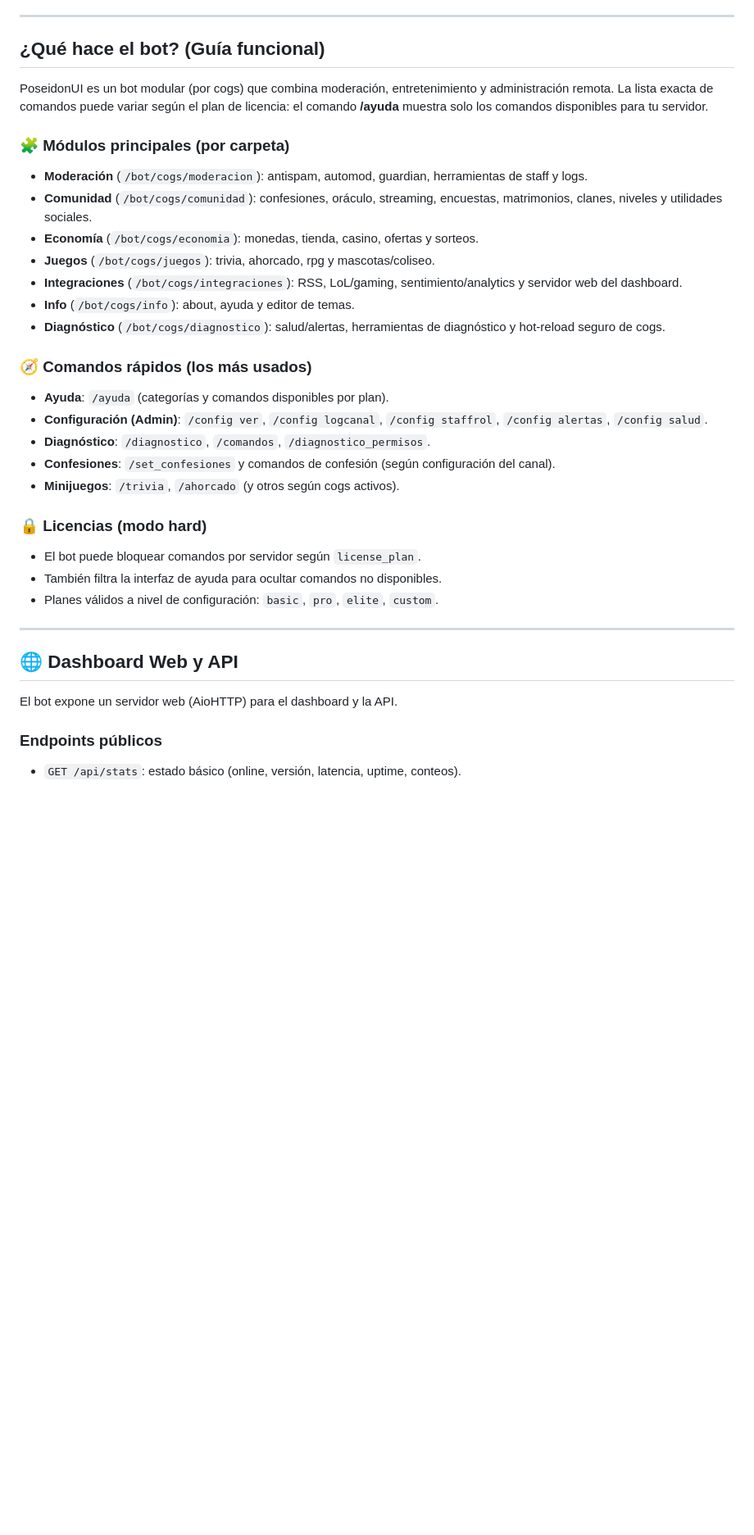
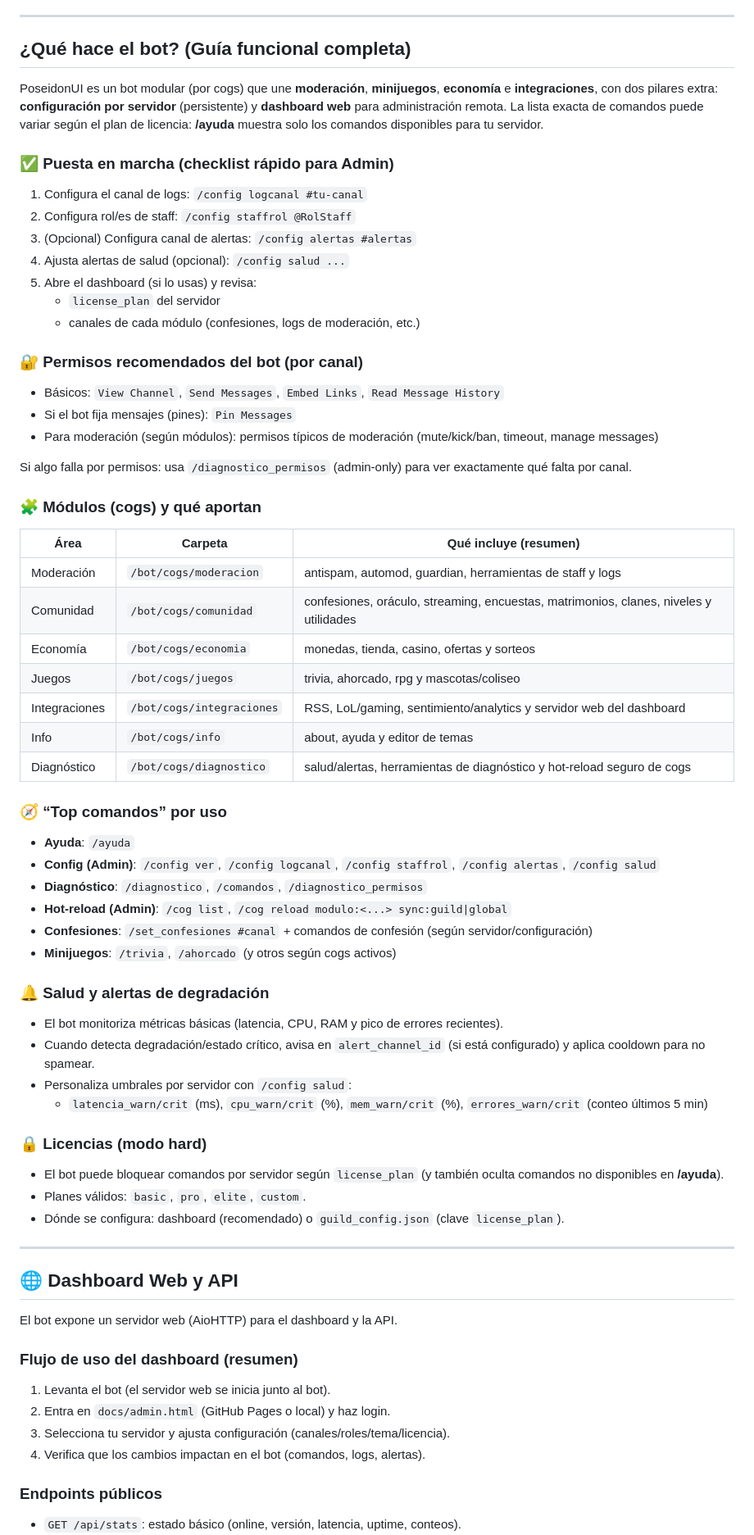
Before and after one commit to Luciuss04/PoseidonUI, a Markdown page: README.md, the part around one of its changes. Shown at 82% size. Rendered like a GitHub page; blank space fills up the shorter version.

Commit message:
Docs: expand bot functionality guide

```diff
--- a/README.md
+++ b/README.md
@@ -42,39 +42,74 @@
 
 ---
 
-## ¿Qué hace el bot? (Guía funcional)
+## ¿Qué hace el bot? (Guía funcional completa)
 
-PoseidonUI es un bot modular (por cogs) que combina moderación, entretenimiento y administración remota. La lista exacta de comandos puede variar según el plan de licencia: el comando **/ayuda** muestra solo los comandos disponibles para tu servidor.
+PoseidonUI es un bot modular (por cogs) que une **moderación**, **minijuegos**, **economía** e **integraciones**, con dos pilares extra: **configuración por servidor** (persistente) y **dashboard web** para administración remota. La lista exacta de comandos puede variar según el plan de licencia: **/ayuda** muestra solo los comandos disponibles para tu servidor.
 
-### 🧩 Módulos principales (por carpeta)
+### ✅ Puesta en marcha (checklist rápido para Admin)
 
-- **Moderación** (`/bot/cogs/moderacion`): antispam, automod, guardian, herramientas de staff y logs.
-- **Comunidad** (`/bot/cogs/comunidad`): confesiones, oráculo, streaming, encuestas, matrimonios, clanes, niveles y utilidades sociales.
-- **Economía** (`/bot/cogs/economia`): monedas, tienda, casino, ofertas y sorteos.
-- **Juegos** (`/bot/cogs/juegos`): trivia, ahorcado, rpg y mascotas/coliseo.
-- **Integraciones** (`/bot/cogs/integraciones`): RSS, LoL/gaming, sentimiento/analytics y servidor web del dashboard.
-- **Info** (`/bot/cogs/info`): about, ayuda y editor de temas.
-- **Diagnóstico** (`/bot/cogs/diagnostico`): salud/alertas, herramientas de diagnóstico y hot-reload seguro de cogs.
+1. Configura el canal de logs: `/config logcanal #tu-canal`
+2. Configura rol/es de staff: `/config staffrol @RolStaff`
+3. (Opcional) Configura canal de alertas: `/config alertas #alertas`
+4. Ajusta alertas de salud (opcional): `/config salud ...`
+5. Abre el dashboard (si lo usas) y revisa:
+   - `license_plan` del servidor
+   - canales de cada módulo (confesiones, logs de moderación, etc.)
 
-### 🧭 Comandos rápidos (los más usados)
+### 🔐 Permisos recomendados del bot (por canal)
 
-- **Ayuda**: `/ayuda` (categorías y comandos disponibles por plan).
-- **Configuración (Admin)**: `/config ver`, `/config logcanal`, `/config staffrol`, `/config alertas`, `/config salud`.
-- **Diagnóstico**: `/diagnostico`, `/comandos`, `/diagnostico_permisos`.
-- **Confesiones**: `/set_confesiones` y comandos de confesión (según configuración del canal).
-- **Minijuegos**: `/trivia`, `/ahorcado` (y otros según cogs activos).
+- Básicos: `View Channel`, `Send Messages`, `Embed Links`, `Read Message History`
+- Si el bot fija mensajes (pines): `Pin Messages`
+- Para moderación (según módulos): permisos típicos de moderación (mute/kick/ban, timeout, manage messages)
+
+Si algo falla por permisos: usa `/diagnostico_permisos` (admin-only) para ver exactamente qué falta por canal.
+
+### 🧩 Módulos (cogs) y qué aportan
+
+| Área | Carpeta | Qué incluye (resumen) |
+|---|---|---|
+| Moderación | `/bot/cogs/moderacion` | antispam, automod, guardian, herramientas de staff y logs |
+| Comunidad | `/bot/cogs/comunidad` | confesiones, oráculo, streaming, encuestas, matrimonios, clanes, niveles y utilidades |
+| Economía | `/bot/cogs/economia` | monedas, tienda, casino, ofertas y sorteos |
+| Juegos | `/bot/cogs/juegos` | trivia, ahorcado, rpg y mascotas/coliseo |
+| Integraciones | `/bot/cogs/integraciones` | RSS, LoL/gaming, sentimiento/analytics y servidor web del dashboard |
+| Info | `/bot/cogs/info` | about, ayuda y editor de temas |
+| Diagnóstico | `/bot/cogs/diagnostico` | salud/alertas, herramientas de diagnóstico y hot-reload seguro de cogs |
+
+### 🧭 “Top comandos” por uso
+
+- **Ayuda**: `/ayuda`
+- **Config (Admin)**: `/config ver`, `/config logcanal`, `/config staffrol`, `/config alertas`, `/config salud`
+- **Diagnóstico**: `/diagnostico`, `/comandos`, `/diagnostico_permisos`
+- **Hot-reload (Admin)**: `/cog list`, `/cog reload modulo:<...> sync:guild|global`
+- **Confesiones**: `/set_confesiones #canal` + comandos de confesión (según servidor/configuración)
+- **Minijuegos**: `/trivia`, `/ahorcado` (y otros según cogs activos)
+
+### 🔔 Salud y alertas de degradación
+
+- El bot monitoriza métricas básicas (latencia, CPU, RAM y pico de errores recientes).
+- Cuando detecta degradación/estado crítico, avisa en `alert_channel_id` (si está configurado) y aplica cooldown para no spamear.
+- Personaliza umbrales por servidor con `/config salud`:
+  - `latencia_warn/crit` (ms), `cpu_warn/crit` (%), `mem_warn/crit` (%), `errores_warn/crit` (conteo últimos 5 min)
 
 ### 🔒 Licencias (modo hard)
 
-- El bot puede bloquear comandos por servidor según `license_plan`.
-- También filtra la interfaz de ayuda para ocultar comandos no disponibles.
-- Planes válidos a nivel de configuración: `basic`, `pro`, `elite`, `custom`.
+- El bot puede bloquear comandos por servidor según `license_plan` (y también oculta comandos no disponibles en **/ayuda**).
+- Planes válidos: `basic`, `pro`, `elite`, `custom`.
+- Dónde se configura: dashboard (recomendado) o `guild_config.json` (clave `license_plan`).
 
 ---
 
 ## 🌐 Dashboard Web y API
 
 El bot expone un servidor web (AioHTTP) para el dashboard y la API.
+
+### Flujo de uso del dashboard (resumen)
+
+1. Levanta el bot (el servidor web se inicia junto al bot).
+2. Entra en `docs/admin.html` (GitHub Pages o local) y haz login.
+3. Selecciona tu servidor y ajusta configuración (canales/roles/tema/licencia).
+4. Verifica que los cambios impactan en el bot (comandos, logs, alertas).
 
 ### Endpoints públicos
 
```
Also changed, not shown: other parts of README.md (+5 -0 lines).
